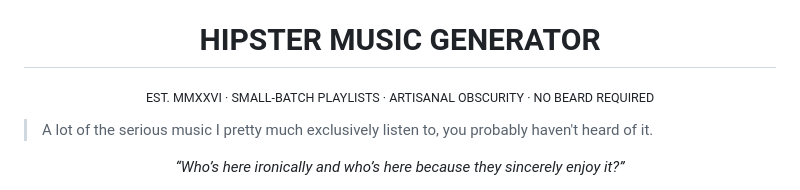
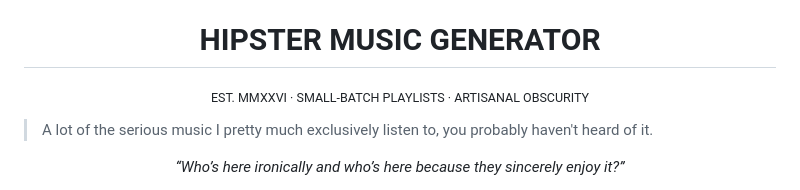
Before and after one commit to focustimer-dev/go-hipster-go, a Markdown page: README.md, the part around the change. Rendered like a GitHub page.

```diff
--- a/README.md
+++ b/README.md
@@ -1,6 +1,6 @@
 <h1 align="center">HIPSTER MUSIC GENERATOR</h1>
 
-<p align="center"><sub>EST. MMXXVI · SMALL-BATCH PLAYLISTS · ARTISANAL OBSCURITY · NO BEARD REQUIRED</sub></p>
+<p align="center"><sub>EST. MMXXVI · SMALL-BATCH PLAYLISTS · ARTISANAL OBSCURITY</sub></p>
 
 > A lot of the serious music I pretty much exclusively listen to, you probably haven't heard of it.
 
```
